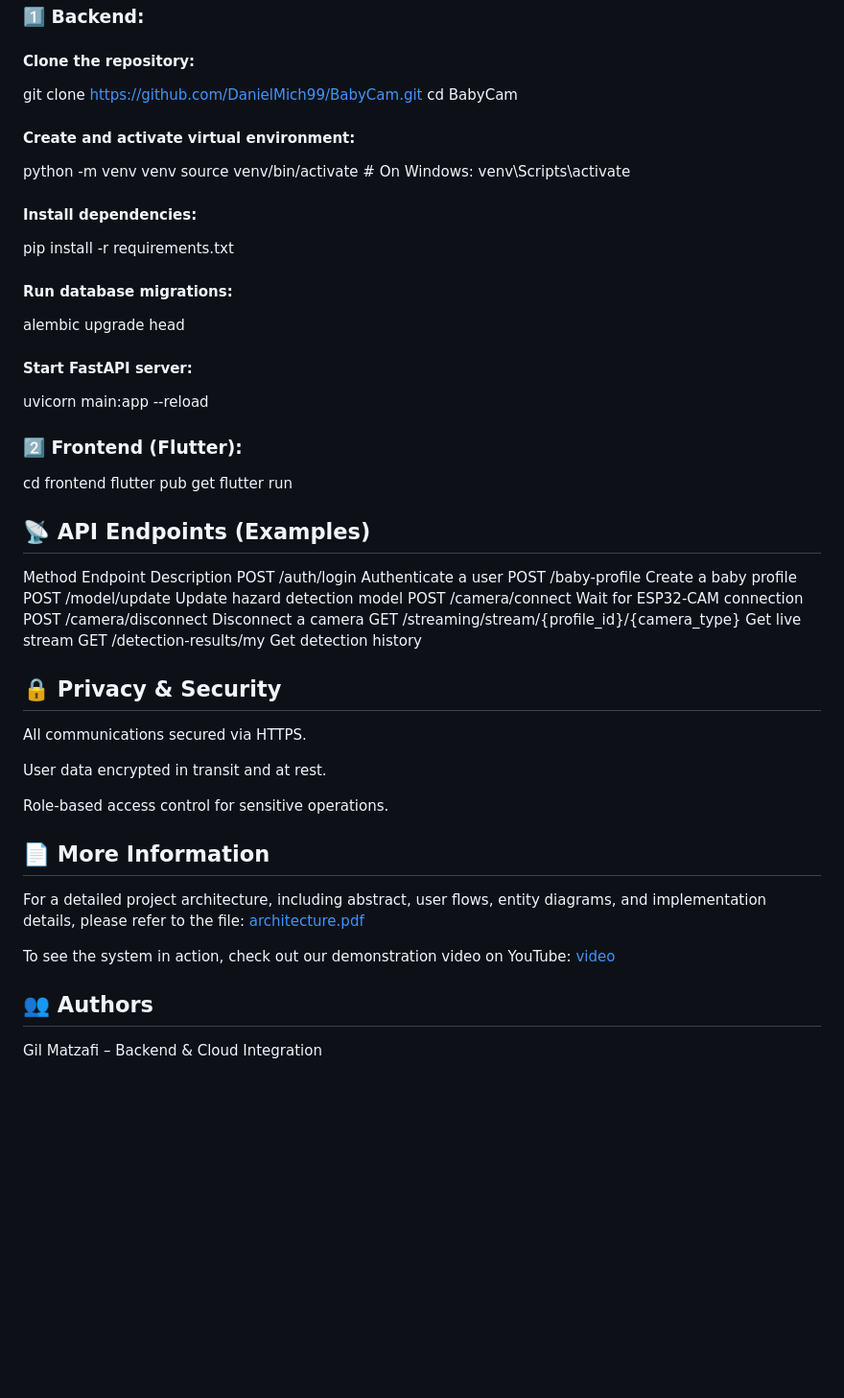
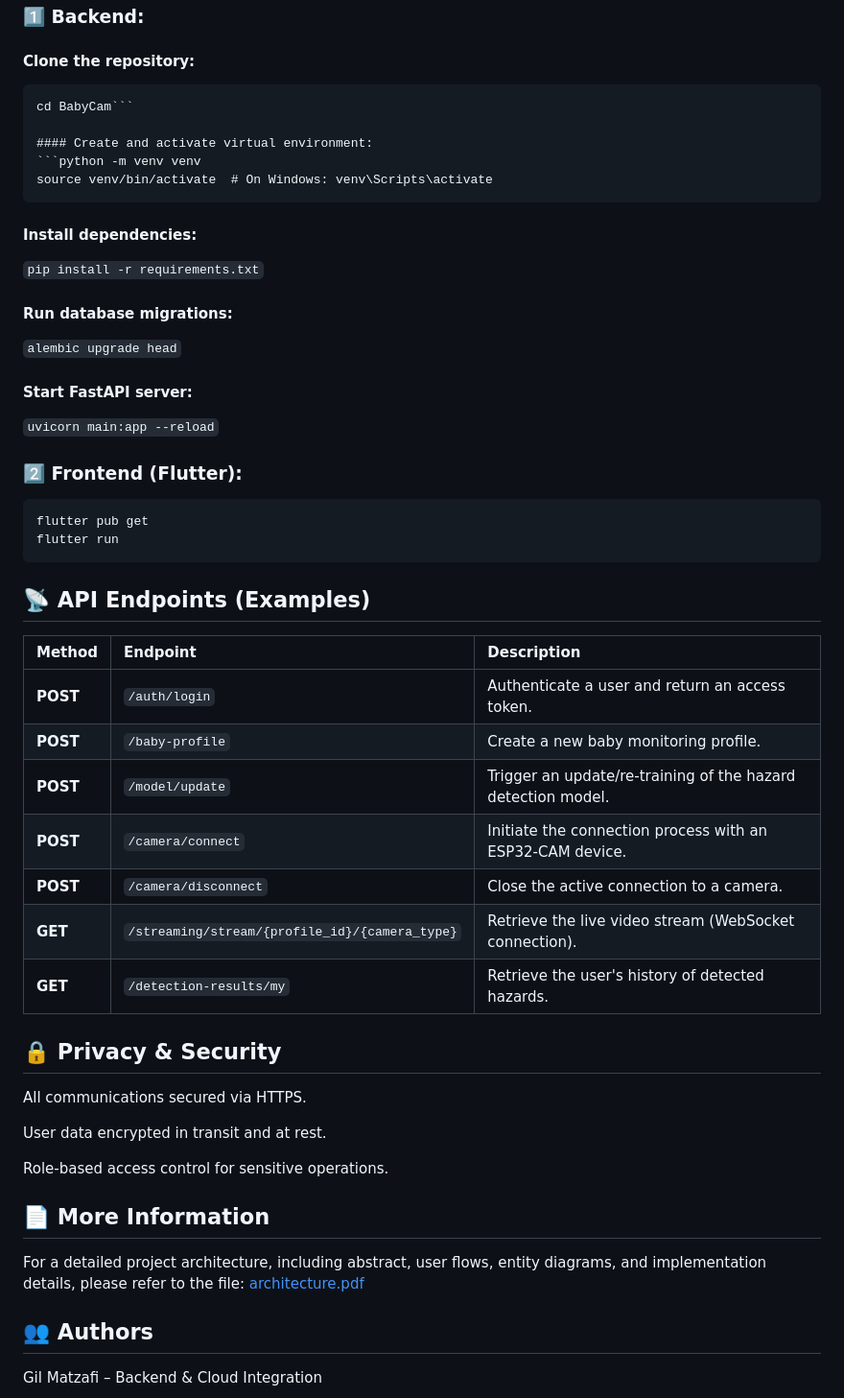
Before and after one commit to DanielMich99/BabyCam, a Markdown page: README.md, the part around one of its changes. Shown at 96% size. GitHub-like rendering; blank space fills up the shorter version.

````diff
--- a/README.md
+++ b/README.md
@@ -96,36 +74,40 @@ babycam-backend/
 ## ⚙️ Installation & Setup
 ### 1️⃣ Backend:
 #### Clone the repository:
-git clone https://github.com/DanielMich99/BabyCam.git
-cd BabyCam
+```git clone https://github.com/DanielMich99/BabyCam.git
+cd BabyCam```
 
 #### Create and activate virtual environment:
-python -m venv venv
+```python -m venv venv
 source venv/bin/activate  # On Windows: venv\Scripts\activate
+```
 
 #### Install dependencies:
-pip install -r requirements.txt
+```pip install -r requirements.txt```
 
 #### Run database migrations:
-alembic upgrade head
+```alembic upgrade head```
 
 #### Start FastAPI server:
-uvicorn main:app --reload
+```uvicorn main:app --reload```
 
 ### 2️⃣ Frontend (Flutter):
-cd frontend
+```cd frontend
 flutter pub get
 flutter run
+```
 
 ## 📡 API Endpoints (Examples)
-Method	Endpoint	Description
-POST	/auth/login	Authenticate a user
-POST	/baby-profile	Create a baby profile
-POST	/model/update	Update hazard detection model
-POST	/camera/connect	Wait for ESP32-CAM connection
-POST	/camera/disconnect	Disconnect a camera
-GET	/streaming/stream/{profile_id}/{camera_type}	Get live stream
-GET	/detection-results/my	Get detection history
+
+| Method | Endpoint | Description |
+| :--- | :--- | :--- |
+| **POST** | `/auth/login` | Authenticate a user and return an access token. |
+| **POST** | `/baby-profile` | Create a new baby monitoring profile. |
+| **POST** | `/model/update` | Trigger an update/re-training of the hazard detection model. |
+| **POST** | `/camera/connect` | Initiate the connection process with an ESP32-CAM device. |
+| **POST** | `/camera/disconnect` | Close the active connection to a camera. |
+| **GET** | `/streaming/stream/{profile_id}/{camera_type}` | Retrieve the live video stream (WebSocket connection). |
+| **GET** | `/detection-results/my` | Retrieve the user's history of detected hazards. |
 
 ## 🔒 Privacy & Security
 
@@ -140,9 +122,6 @@ Role-based access control for sensitive operations.
 For a detailed project architecture, including abstract, user flows, entity diagrams, and implementation details, please refer to the file:
 [architecture.pdf](architecture.pdf)
 
-To see the system in action, check out our demonstration video on YouTube:
-[video](https://www.youtube.com/watch?v=othOOGOn8nY)
-
 ## 👥 Authors
 
 Gil Matzafi – Backend & Cloud Integration
````
Also changed, not shown: other parts of README.md (+20 -42 lines).
